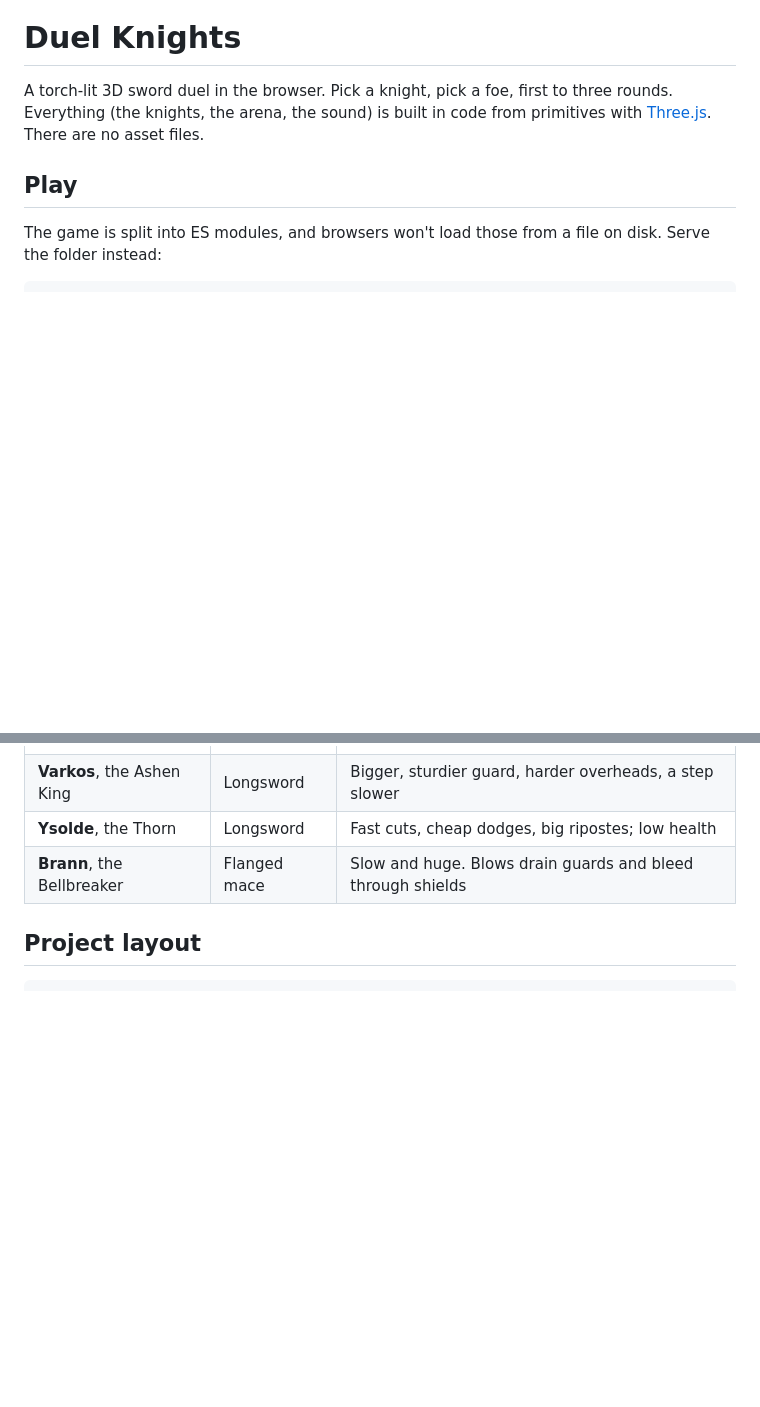
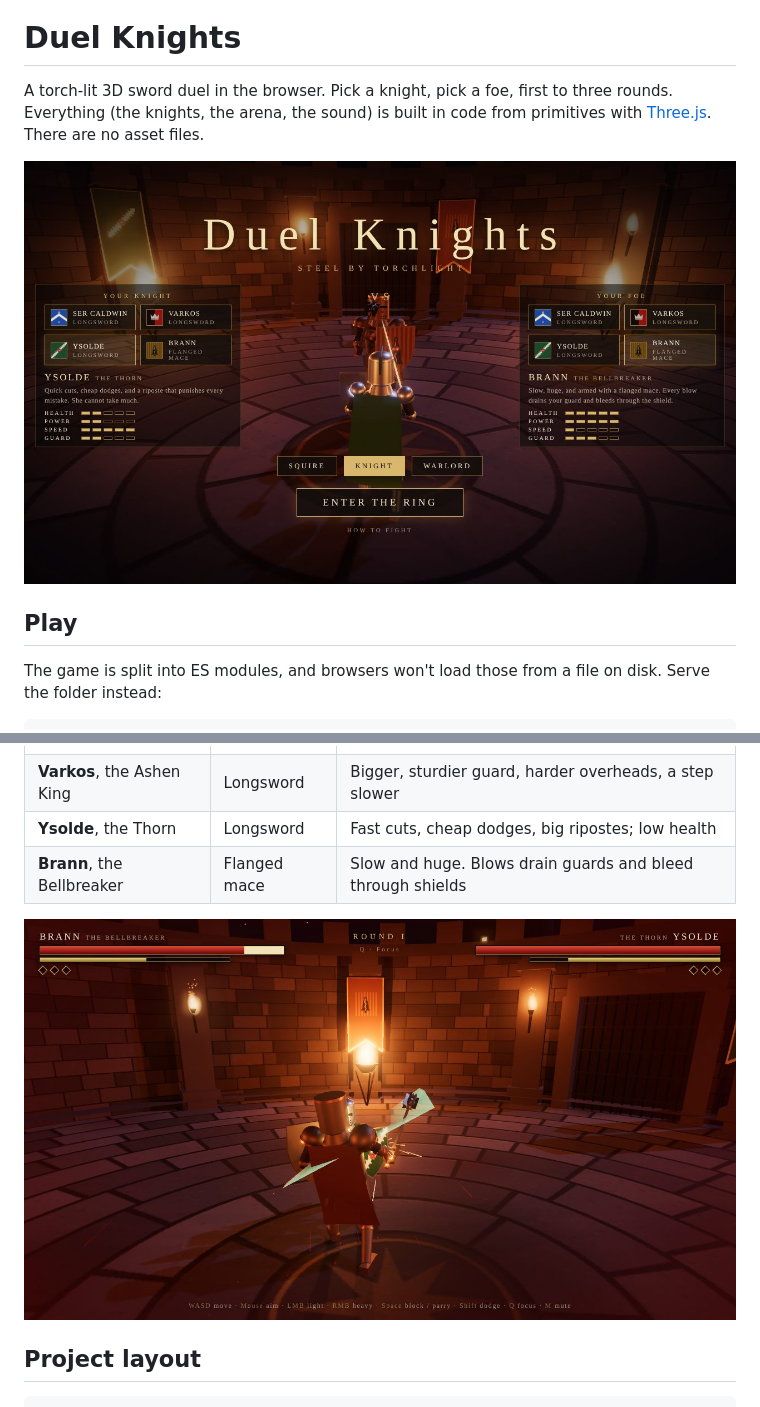
Before and after one commit to bitofastickler/duel-knights, a Markdown page: README.md, 2 parts joined by grey strips. Rendered like a GitHub page; pictures changed too: assets/fight.jpg (added), assets/select.jpg (added); blank space fills up the shorter version.

Commit message:
Add screenshots to README; shorten mace label
Co-Authored-By: Claude Opus 5.5 <noreply@anthropic.com>
Claude-Session: https://claude.ai/code/session_01GR2nA8s3FrxEc5QSmbogB6

```diff
--- a/README.md
+++ b/README.md
@@ -3,6 +3,8 @@
 A torch-lit 3D sword duel in the browser. Pick a knight, pick a foe, first to three rounds.
 Everything (the knights, the arena, the sound) is built in code from primitives with
 [Three.js](https://threejs.org/). There are no asset files.
+
+![Choosing knights: Ysolde the Thorn against Brann the Bellbreaker](assets/select.jpg)
 
 ## Play
 
@@ -34,6 +36,8 @@ loads from a CDN, so you need to be online the first time.
 | **Varkos**, the Ashen King | Longsword | Bigger, sturdier guard, harder overheads, a step slower |
 | **Ysolde**, the Thorn | Longsword | Fast cuts, cheap dodges, big ripostes; low health |
 | **Brann**, the Bellbreaker | Flanged mace | Slow and huge. Blows drain guards and bleed through shields |
+
+![Brann swings his mace at Ysolde](assets/fight.jpg)
 
 ## Project layout
 
```
Also changed, not shown: 1 other file.
